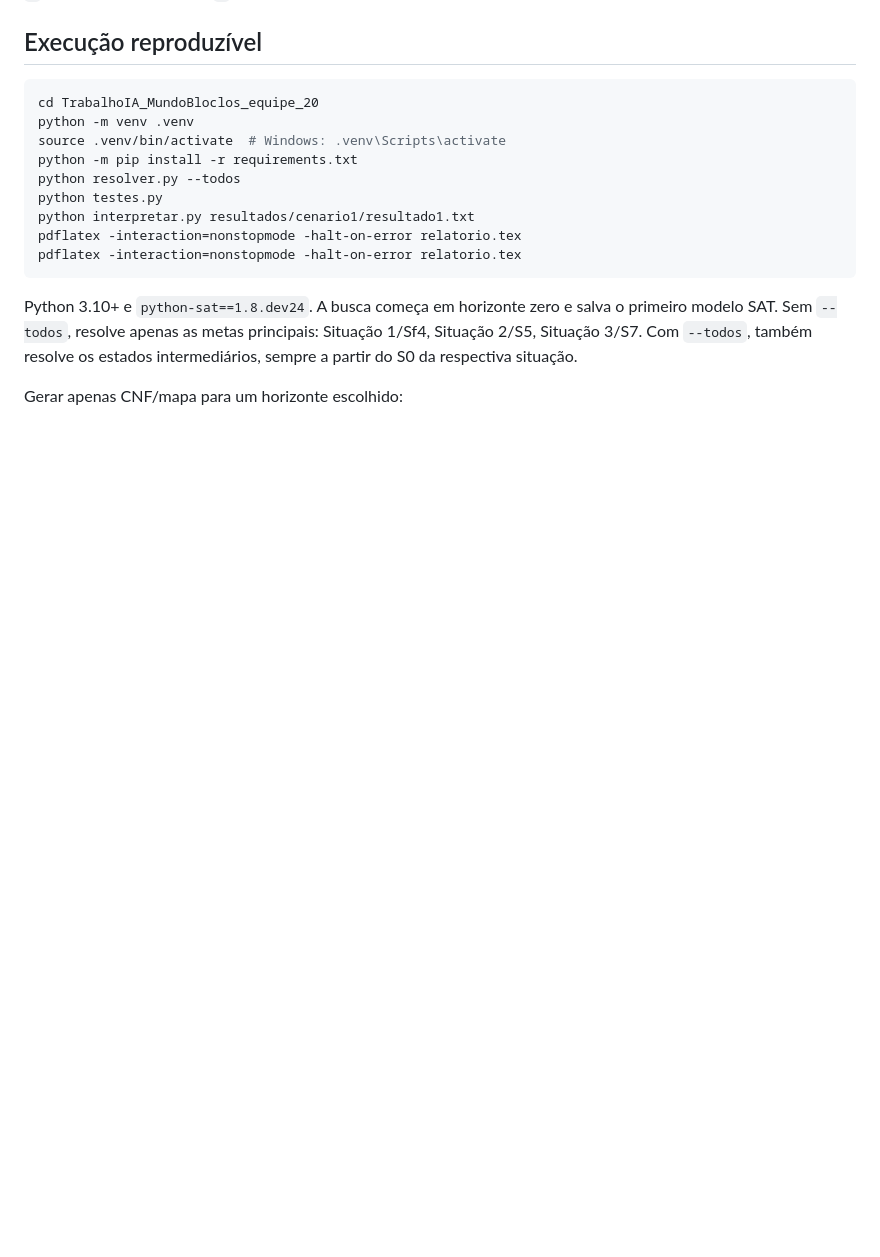
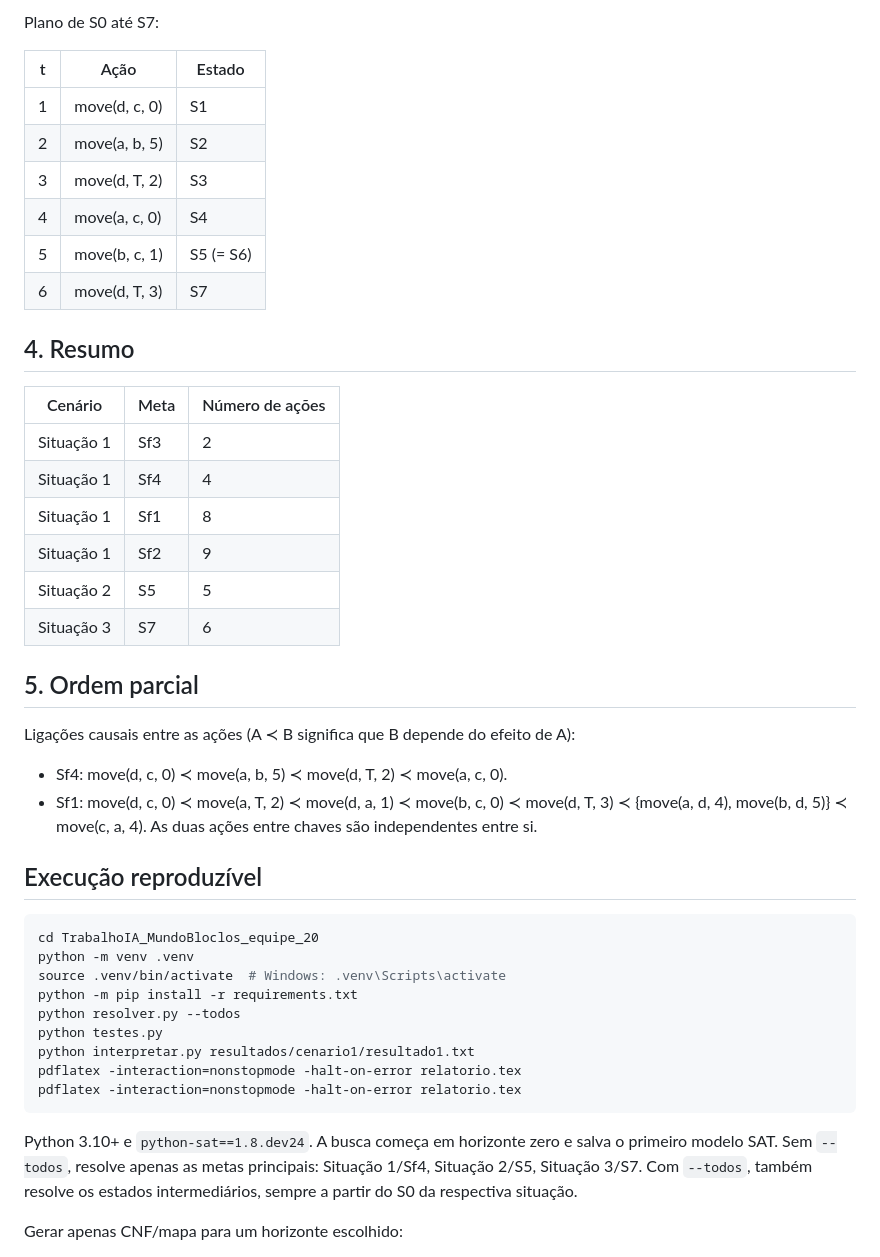
Before and after one commit to mh131105/TrabalhoIA_MundoBloclos, a Markdown page: README.md, the part around one of its changes. Drawn GitHub-style; blank space fills up the shorter version.

```diff
--- a/README.md
+++ b/README.md
@@ -26,3 +138,31 @@ O destino exige apenas seu **span local livre**, pois exigir o apoio inteiro liv
+Plano de S0 até S7:
+
+| t | Ação | Estado |
+|---|---|---|
+| 1 | move(d, c, 0) | S1 |
+| 2 | move(a, b, 5) | S2 |
+| 3 | move(d, T, 2) | S3 |
+| 4 | move(a, c, 0) | S4 |
+| 5 | move(b, c, 1) | S5 (= S6) |
+| 6 | move(d, T, 3) | S7 |
+
+## 4. Resumo
+
+| Cenário | Meta | Número de ações |
+|---|---|---|
+| Situação 1 | Sf3 | 2 |
+| Situação 1 | Sf4 | 4 |
+| Situação 1 | Sf1 | 8 |
+| Situação 1 | Sf2 | 9 |
+| Situação 2 | S5 | 5 |
+| Situação 3 | S7 | 6 |
+
+## 5. Ordem parcial
+
+Ligações causais entre as ações (A ≺ B significa que B depende do efeito de A):
+
+- Sf4: move(d, c, 0) ≺ move(a, b, 5) ≺ move(d, T, 2) ≺ move(a, c, 0).
+- Sf1: move(d, c, 0) ≺ move(a, T, 2) ≺ move(d, a, 1) ≺ move(b, c, 0) ≺ move(d, T, 3) ≺ {move(a, d, 4), move(b, d, 5)} ≺ move(c, a, 4). As duas ações entre chaves são independentes entre si.
 
 ## Execução reproduzível
 
```
Also changed, not shown: other parts of README.md (+112 -0 lines).
